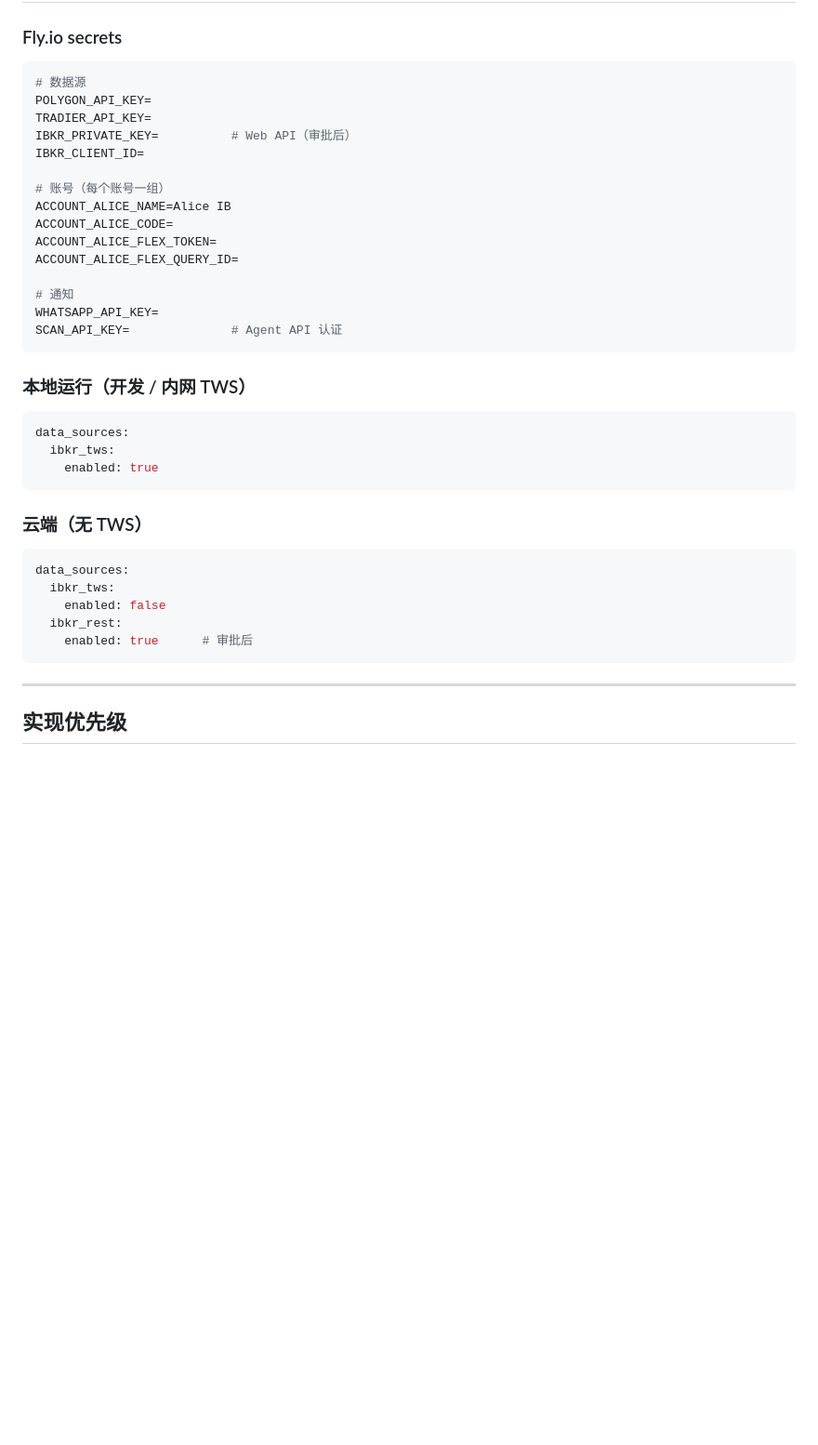
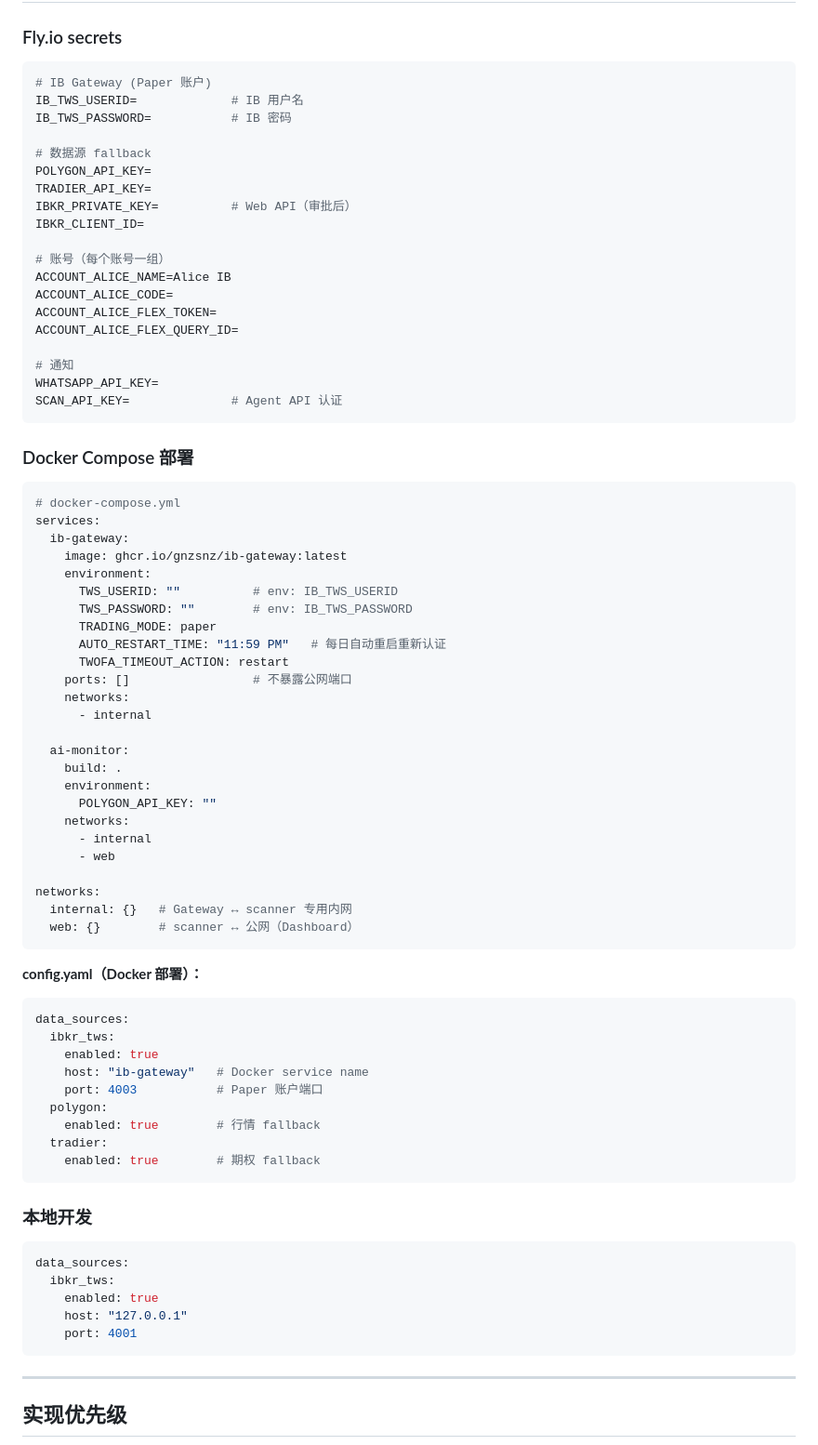
Before and after one commit to samque1983/ai-monitor, a Markdown page: req/phase_5_cloud_deployment.md, the part around one of its changes. Shown at 93% size. Drawn GitHub-style; blank space fills up the shorter version.

Commit message:
req: add IB Gateway Docker deployment — paper account for market data
- Paper account inherits live account paid data subscription (real-time)
- Docker Compose: ib-gateway (internal network only) + ai-monitor
- AUTO_RESTART_TIME for daily re-auth (IB 24h limit)
- Data source priority: IB Gateway → Polygon → yfinance
- Updated secrets: IB_TWS_USERID / IB_TWS_PASSWORD

Co-Authored-By: Claude Sonnet 4.6 <noreply@anthropic.com>

````diff
--- a/req/phase_5_cloud_deployment.md
+++ b/req/phase_5_cloud_deployment.md
@@ -302,7 +308,11 @@ notifications:
 ### Fly.io secrets
 
 ```bash
-# 数据源
+# IB Gateway (Paper 账户)
+IB_TWS_USERID=             # IB 用户名
+IB_TWS_PASSWORD=           # IB 密码
+
+# 数据源 fallback
 POLYGON_API_KEY=
 TRADIER_API_KEY=
 IBKR_PRIVATE_KEY=          # Web API（审批后）
@@ -319,22 +329,57 @@ WHATSAPP_API_KEY=
 SCAN_API_KEY=              # Agent API 认证
 ```
 
-### 本地运行（开发 / 内网 TWS）
+### Docker Compose 部署
+
+```yaml
+# docker-compose.yml
+services:
+  ib-gateway:
+    image: ghcr.io/gnzsnz/ib-gateway:latest
+    environment:
+      TWS_USERID: ""          # env: IB_TWS_USERID
+      TWS_PASSWORD: ""        # env: IB_TWS_PASSWORD
+      TRADING_MODE: paper
+      AUTO_RESTART_TIME: "11:59 PM"   # 每日自动重启重新认证
+      TWOFA_TIMEOUT_ACTION: restart
+    ports: []                 # 不暴露公网端口
+    networks:
+      - internal
+
+  ai-monitor:
+    build: .
+    environment:
+      POLYGON_API_KEY: ""
+    networks:
+      - internal
+      - web
+
+networks:
+  internal: {}   # Gateway ↔ scanner 专用内网
+  web: {}        # scanner ↔ 公网（Dashboard）
+```
+
+**config.yaml（Docker 部署）：**
+```yaml
+data_sources:
+  ibkr_tws:
+    enabled: true
+    host: "ib-gateway"   # Docker service name
+    port: 4003           # Paper 账户端口
+  polygon:
+    enabled: true        # 行情 fallback
+  tradier:
+    enabled: true        # 期权 fallback
+```
+
+### 本地开发
 
 ```yaml
 data_sources:
   ibkr_tws:
     enabled: true
-```
-
-### 云端（无 TWS）
-
-```yaml
-data_sources:
-  ibkr_tws:
-    enabled: false
-  ibkr_rest:
-    enabled: true      # 审批后
+    host: "127.0.0.1"
+    port: 4001
 ```
 
 ---
````
Also changed, not shown: other parts of req/phase_5_cloud_deployment.md (+20 -14 lines).
